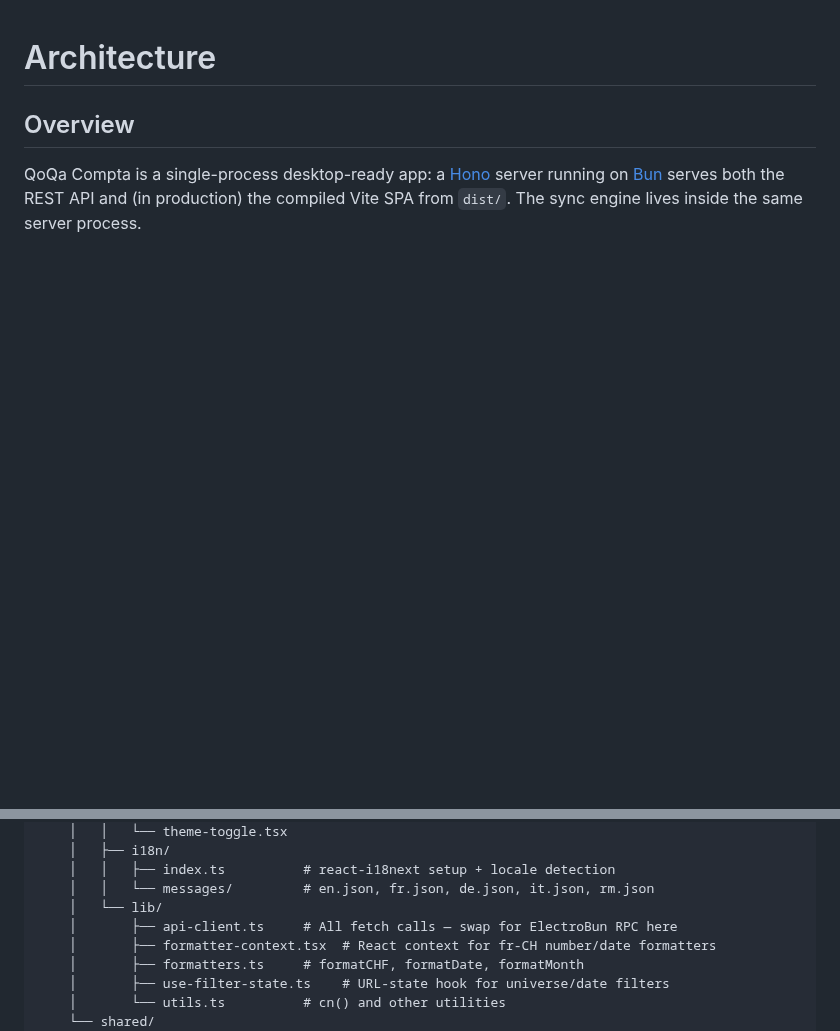
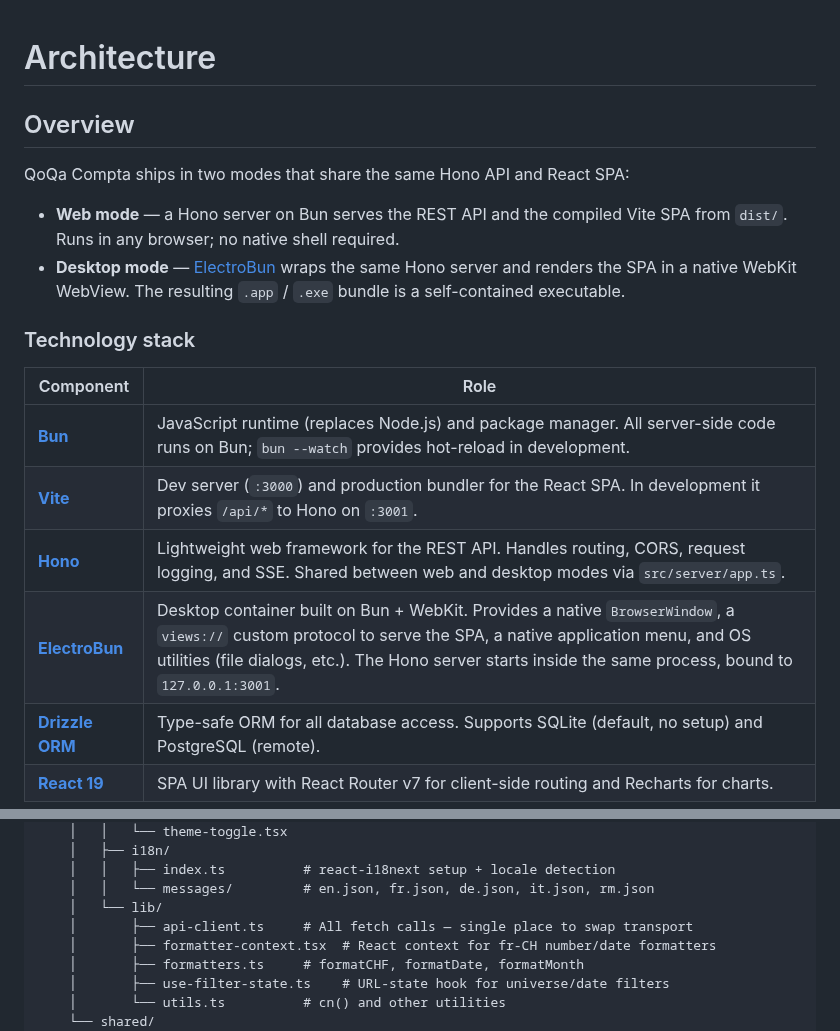
Before and after one commit to nyg/qoqa-compta, a Markdown page: docs/architecture.md, 2 parts joined by grey strips. Rendered like a GitHub page; blank space fills up the shorter version.

````diff
--- a/docs/architecture.md
+++ b/docs/architecture.md
@@ -2,7 +2,21 @@
 
 ## Overview
 
-QoQa Compta is a single-process desktop-ready app: a [Hono](https://hono.dev/) server running on [Bun](https://bun.sh) serves both the REST API and (in production) the compiled Vite SPA from `dist/`. The sync engine lives inside the same server process.
+QoQa Compta ships in two modes that share the same Hono API and React SPA:
+
+- **Web mode** — a Hono server on Bun serves the REST API and the compiled Vite SPA from `dist/`. Runs in any browser; no native shell required.
+- **Desktop mode** — [ElectroBun](https://github.com/blackboardsh/electrobun) wraps the same Hono server and renders the SPA in a native WebKit WebView. The resulting `.app` / `.exe` bundle is a self-contained executable.
+
+### Technology stack
+
+| Component | Role |
+|---|---|
+| **[Bun](https://bun.sh)** | JavaScript runtime (replaces Node.js) and package manager. All server-side code runs on Bun; `bun --watch` provides hot-reload in development. |
+| **[Vite](https://vitejs.dev)** | Dev server (`:3000`) and production bundler for the React SPA. In development it proxies `/api/*` to Hono on `:3001`. |
+| **[Hono](https://hono.dev/)** | Lightweight web framework for the REST API. Handles routing, CORS, request logging, and SSE. Shared between web and desktop modes via `src/server/app.ts`. |
+| **[ElectroBun](https://github.com/blackboardsh/electrobun)** | Desktop container built on Bun + WebKit. Provides a native `BrowserWindow`, a `views://` custom protocol to serve the SPA, a native application menu, and OS utilities (file dialogs, etc.). The Hono server starts inside the same process, bound to `127.0.0.1:3001`. |
+| **[Drizzle ORM](https://orm.drizzle.team)** | Type-safe ORM for all database access. Supports SQLite (default, no setup) and PostgreSQL (remote). |
+| **[React 19](https://react.dev)** | SPA UI library with React Router v7 for client-side routing and Recharts for charts. |
 
 ```mermaid
 flowchart TD
@@ -80,7 +131,7 @@ qoqa-compta/
     │   │   ├── index.ts          # react-i18next setup + locale detection
     │   │   └── messages/         # en.json, fr.json, de.json, it.json, rm.json
     │   └── lib/
-    │       ├── api-client.ts     # All fetch calls — swap for ElectroBun RPC here
+    │       ├── api-client.ts     # All fetch calls — single place to swap transport
     │       ├── formatter-context.tsx  # React context for fr-CH number/date formatters
     │       ├── formatters.ts     # formatCHF, formatDate, formatMonth
     │       ├── use-filter-state.ts    # URL-state hook for universe/date filters
````
Also changed, not shown: other parts of docs/architecture.md (+50 -13 lines), README.md (+20 -30 lines), assets/screenshot.png (added), docs/screenshot.png (deleted), 2 other files.
